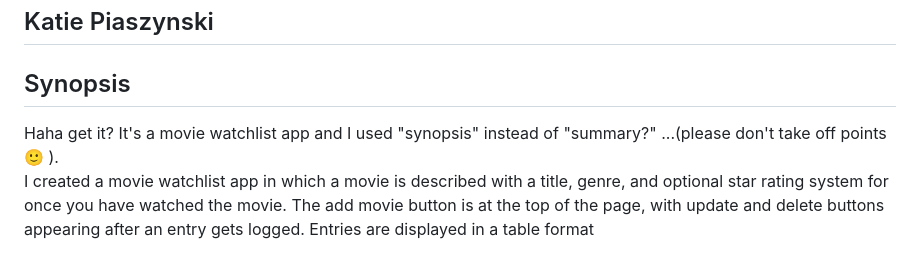
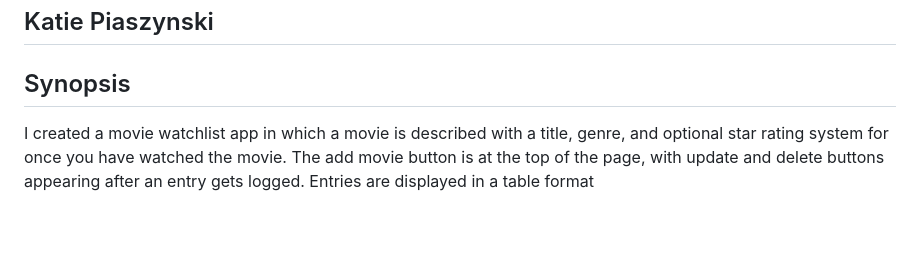
Before and after one commit to kpiaszynski/Midterm, a Markdown page: README.md, the part around the change. Rendered like a GitHub page; blank space fills up the shorter version.

```diff
--- a/README.md
+++ b/README.md
@@ -2,7 +2,6 @@
 ## Katie Piaszynski
 
 ## Synopsis
-Haha get it? It's a movie watchlist app and I used "synopsis" instead of "summary?" ...(please don't take off points 🙂 ).
 I created a movie watchlist app in which a movie is described with a title, genre, and optional star rating system for once you have watched the movie. The add movie button is at the top of the page, with update and delete buttons appearing after an entry gets logged. Entries are displayed in a table format
 
 
```
